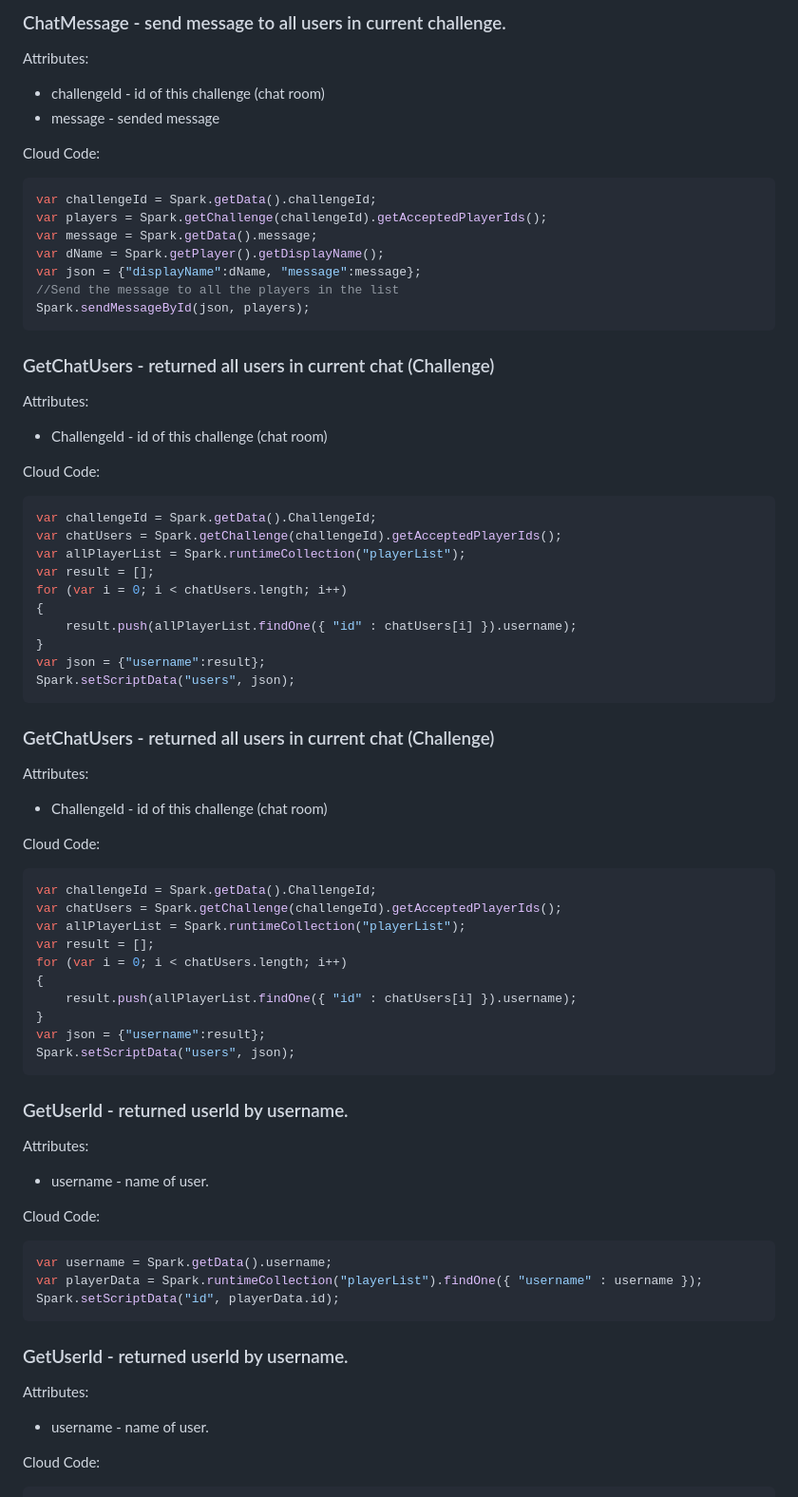
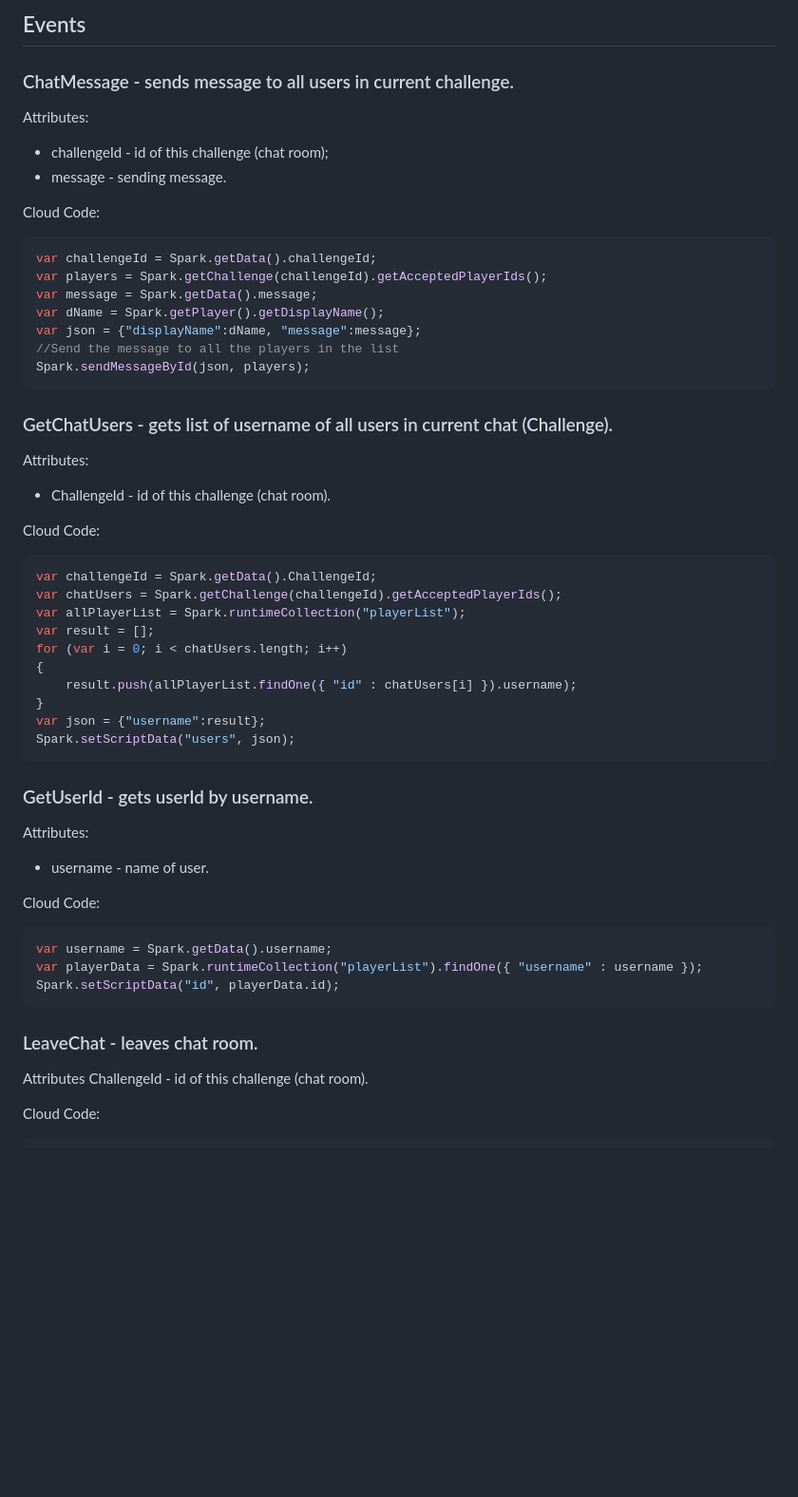
Before and after one commit to Kovnir/LowercaseChat, a Markdown page: README.md, the part around the change printed below. Shown: that part at 95% size. Drawn GitHub-style; blank space fills up the shorter version.

Commit message:
[~] updated description

````diff
--- a/README.md
+++ b/README.md
@@ -14,9 +14,10 @@ To run source code you must create **challenge "Chat"** (name and short code bot
 
-### ChatMessage - send message to all users in current challenge.
+## Events
+### ChatMessage - sends message to all users in current challenge.
 
 Attributes:
-* challengeId - id of this challenge (chat room)
-* message - sended message
+* challengeId - id of this challenge (chat room);
+* message - sending message.
 
 Cloud Code:
 ```javascript
@@ -30,10 +31,10 @@ Spark.sendMessageById(json, players);
 ```
 
 
-### GetChatUsers - returned all users in current chat (Challenge)
+### GetChatUsers - gets list of username of all users in current chat (Challenge).
 
 Attributes:
-* ChallengeId - id of this challenge (chat room)
+* ChallengeId - id of this challenge (chat room).
 
 Cloud Code:
 ```javascript
@@ -49,26 +50,8 @@ var json = {"username":result};
 Spark.setScriptData("users", json);
 ```
 
-### GetChatUsers - returned all users in current chat (Challenge)
 
-Attributes:
-* ChallengeId - id of this challenge (chat room)
-
-Cloud Code:
-```javascript
-var challengeId = Spark.getData().ChallengeId;
-var chatUsers = Spark.getChallenge(challengeId).getAcceptedPlayerIds();
-var allPlayerList = Spark.runtimeCollection("playerList");
-var result = [];
-for (var i = 0; i < chatUsers.length; i++)
-{
-    result.push(allPlayerList.findOne({ "id" : chatUsers[i] }).username);
-}
-var json = {"username":result};
-Spark.setScriptData("users", json);
-```
-
-### GetUserId - returned userId by username.
+### GetUserId - gets userId by username.
 Attributes:
 * username - name of user.
 
@@ -79,10 +62,9 @@ var playerData = Spark.runtimeCollection("playerList").findOne({ "username" : us
 Spark.setScriptData("id", playerData.id);
 ```
 
-
-### GetUserId - returned userId by username.
-Attributes:
-* username - name of user.
+### LeaveChat - leaves chat room.
+Attributes
+ChallengeId - id of this challenge (chat room).
 
 Cloud Code:
 ```javascript
````
Also changed, not shown: other parts of README.md (+3 -15 lines), readmeimg/1.png, readmeimg/2.png, readmeimg/3.png.
